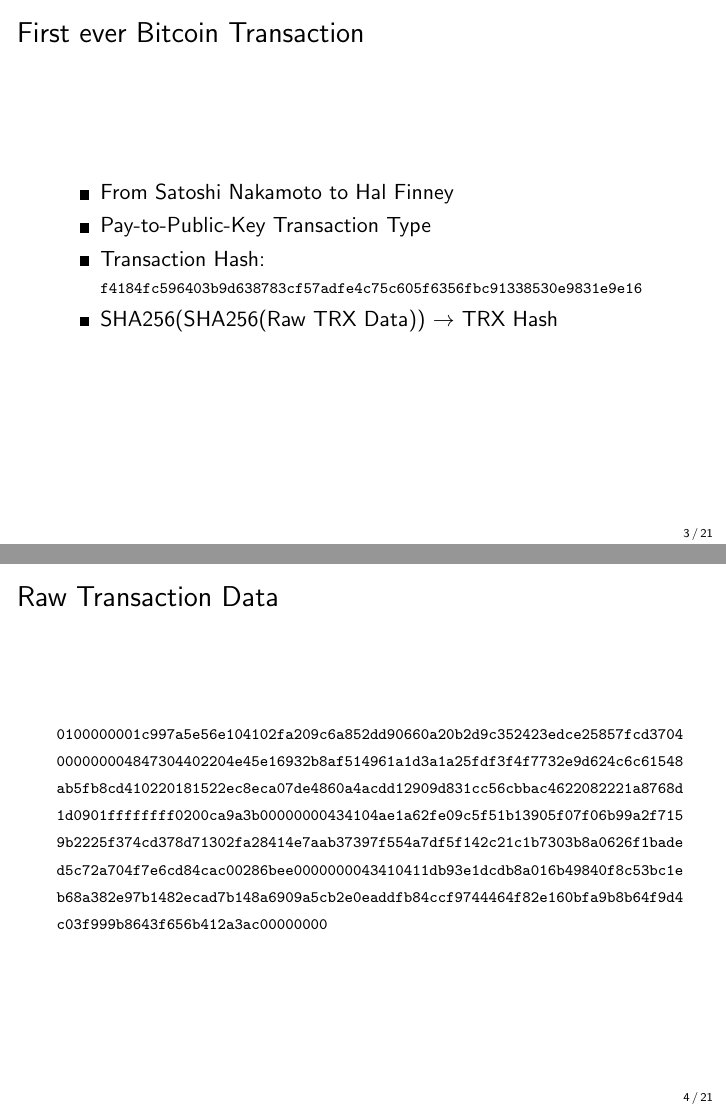
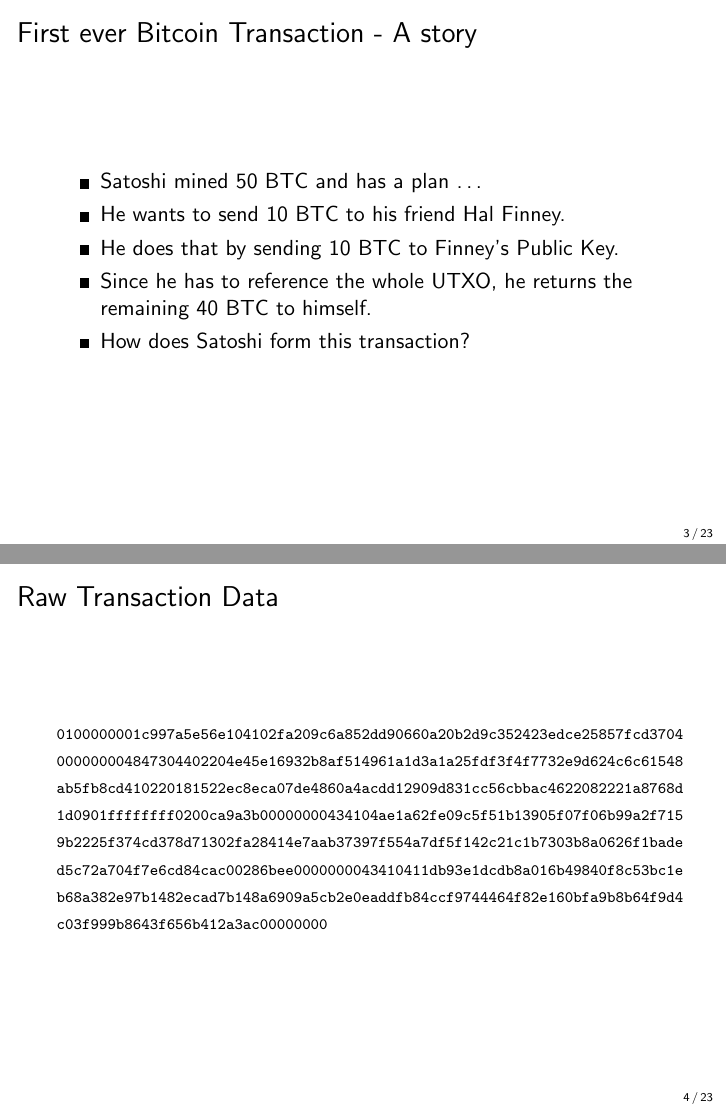
Before and after one commit to cifunibas/Bitcoin-Blockchain-Cryptoassets, LaTeX slides (slides/example-transaction.tex): pages 4 and 5 of 22 before the commit and pages 4 and 5 of 24 after it, joined at a grey line. Compiled offline with pdfLaTeX; a LaTeX package or settings file that is missing is left out.

Commit message:
Update transaction slides

```diff
--- a/slides/example-transaction.tex
+++ b/slides/example-transaction.tex
@@ -48,15 +48,29 @@ Refers to the memory organisation for simple numerical values, primarily the sto
 
 
 %%%
-\begin{frame}{First ever Bitcoin Transaction}
+\begin{frame}{First ever Bitcoin Transaction - A story}
 \begin{itemize}
-\item From Satoshi Nakamoto to Hal Finney
-\item Pay-to-Public-Key Transaction Type
-\item Transaction Hash: \\
-{\scriptsize \texttt{f4184fc596403b9d638783cf57adfe4c75c605f6356fbc91338530e9831e9e16}}
-\item SHA256(SHA256(Raw TRX Data)) $\rightarrow$ TRX Hash
+\item Satoshi mined 50 BTC and has a plan \dots
+\item He wants to send 10 BTC to his friend Hal Finney.
+\item He does that by sending 10 BTC to Finney's Public Key.
+\item Since he has to reference the whole UTXO, he returns the remaining 40 BTC to himself.
+\item How does Satoshi form this transaction?
 \end{itemize}
 \end{frame}
+%%%
+
+
+%\item Satoshis Public Key:  0411db93e1dcdb8a016b49840f8c53bc1eb68a382e97b1482ecad7b148a6909a5cb2e0eaddfb84ccf9744464f82e160bfa9b8b64f9d4c03f999b8643f656b412a3
+%\item Hal Finney's Public Key: 04ae1a62fe09c5f51b13905f07f06b99a2f7159b2225f374cd378d71302fa28414e7aab37397f554a7df5f142c21c1b7303b8a0626f1baded5c72a704f7e6cd84c
+
+%%%
+%\begin{frame}{Transaction Hash}
+%\begin{itemize}
+%\item Transaction Hash: \\
+%{\scriptsize \texttt{f4184fc596403b9d638783cf57adfe4c75c605f6356fbc91338530e9831e9e16}}
+%\item SHA256(SHA256(Raw TRX Data)) $\rightarrow$ TRX Hash
+%\end{itemize}
+%\end{frame}
 %%%
 
 
@@ -156,8 +168,9 @@ eaddfb84ccf9744464f82e160bfa9b8b64f9d4c03f999b8643f656b412a3ac00000000}}
 \end{minipage}
 }
 \begin{itemize}
-	\item {\scriptsize \textcolor{focus}{c997a5e56e104102fa209c6a852dd90660a20b2d9c352423edce25857fcd3704}}
-	\item Reverse byte order of previous transaction.
+	\item Reverse byte order of previous transaction: \\ {\scriptsize
+	{c997a5e56e104102fa209c6a852dd90660a20b2d9c352423edce25857fcd3704}}
+	\item Coinbase transaction in Block 9.
 \end{itemize}
 \end{frame}
 %%%
@@ -457,3 +477,9 @@ eaddfb84ccf9744464f82e160bfa9b8b64f9d4c03f999b8643f656b412a3ac}\textcolor{focus}
+\begin{frame}{Raw Transaction Data}
+
+\end{frame}
+%%%
+
+
 
 \end{document}
 
```
Also changed, not shown: slides/example-transaction.tex (17 more changed lines).
